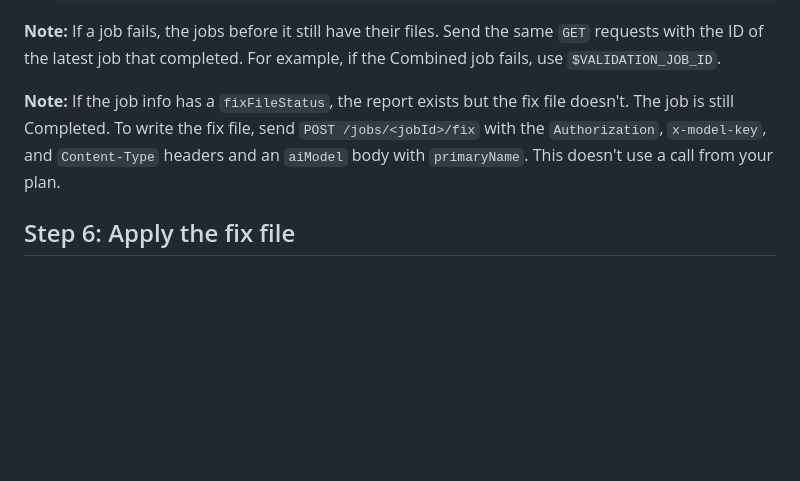
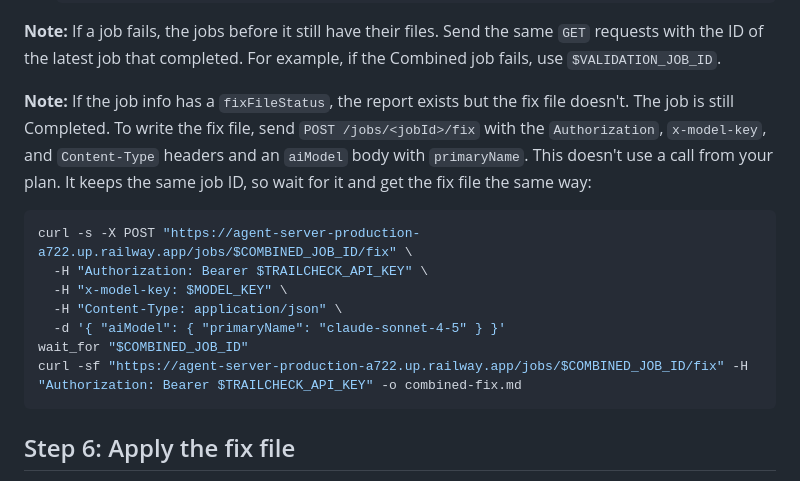
Before and after one commit to alizas1/integration-readiness, a Markdown page: TUTORIAL.md, the part around the change. Rendered like a GitHub page; blank space fills up the shorter version.

Commit message:
How to write the fix file again, with an example
SKILL.md says how to ask for the fix file again. TUTORIAL.md gets a curl
example under the fixFileStatus note.

Co-Authored-By: Claude Opus 5.5 <noreply@anthropic.com>

````diff
--- a/TUTORIAL.md
+++ b/TUTORIAL.md
@@ -286,7 +286,17 @@ In this step, you'll combine both jobs into one report and one fix file.
 
 **Note:** If a job fails, the jobs before it still have their files. Send the same `GET` requests with the ID of the latest job that completed. For example, if the Combined job fails, use `$VALIDATION_JOB_ID`.
 
-**Note:** If the job info has a `fixFileStatus`, the report exists but the fix file doesn't. The job is still Completed. To write the fix file, send `POST /jobs/<jobId>/fix` with the `Authorization`, `x-model-key`, and `Content-Type` headers and an `aiModel` body with `primaryName`. This doesn't use a call from your plan.
+**Note:** If the job info has a `fixFileStatus`, the report exists but the fix file doesn't. The job is still Completed. To write the fix file, send `POST /jobs/<jobId>/fix` with the `Authorization`, `x-model-key`, and `Content-Type` headers and an `aiModel` body with `primaryName`. This doesn't use a call from your plan. It keeps the same job ID, so wait for it and get the fix file the same way:
+
+```bash
+curl -s -X POST "https://agent-server-production-a722.up.railway.app/jobs/$COMBINED_JOB_ID/fix" \
+  -H "Authorization: Bearer $TRAILCHECK_API_KEY" \
+  -H "x-model-key: $MODEL_KEY" \
+  -H "Content-Type: application/json" \
+  -d '{ "aiModel": { "primaryName": "claude-sonnet-4-5" } }'
+wait_for "$COMBINED_JOB_ID"
+curl -sf "https://agent-server-production-a722.up.railway.app/jobs/$COMBINED_JOB_ID/fix" -H "Authorization: Bearer $TRAILCHECK_API_KEY" -o combined-fix.md
+```
 
 ## Step 6: Apply the fix file
 
````
Also changed, not shown: SKILL.md (+2 -2 lines).
